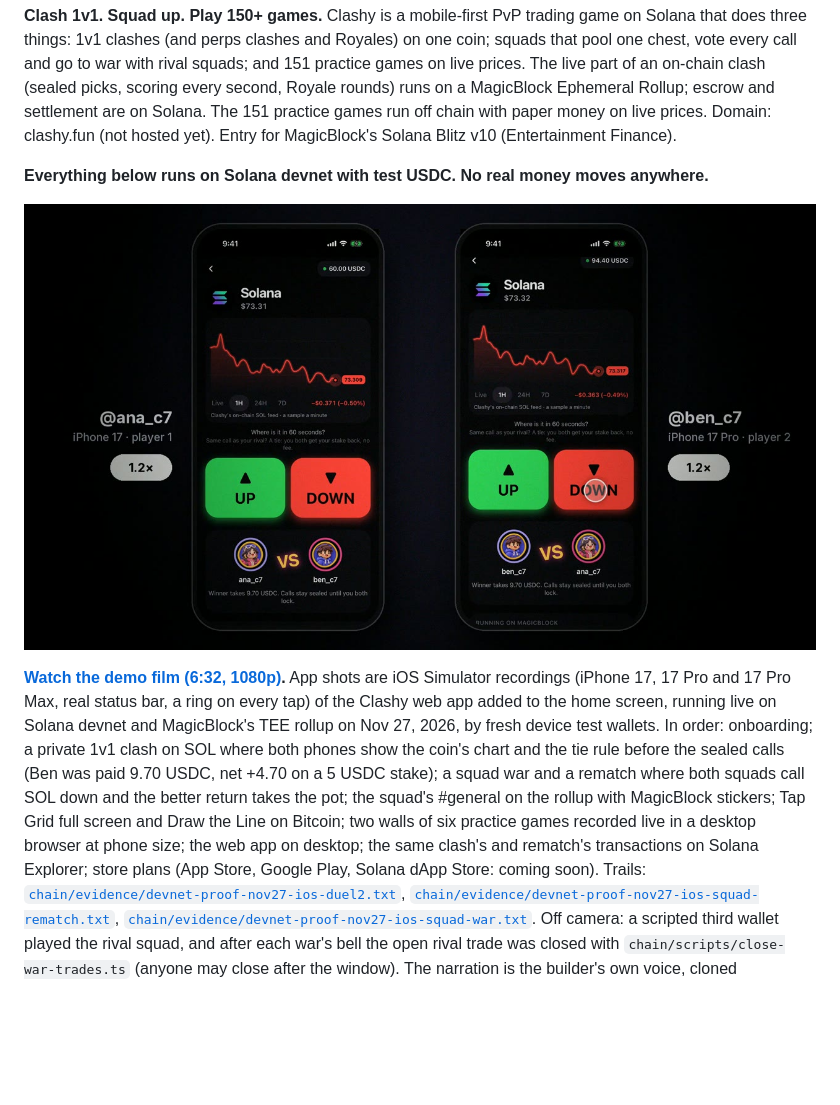
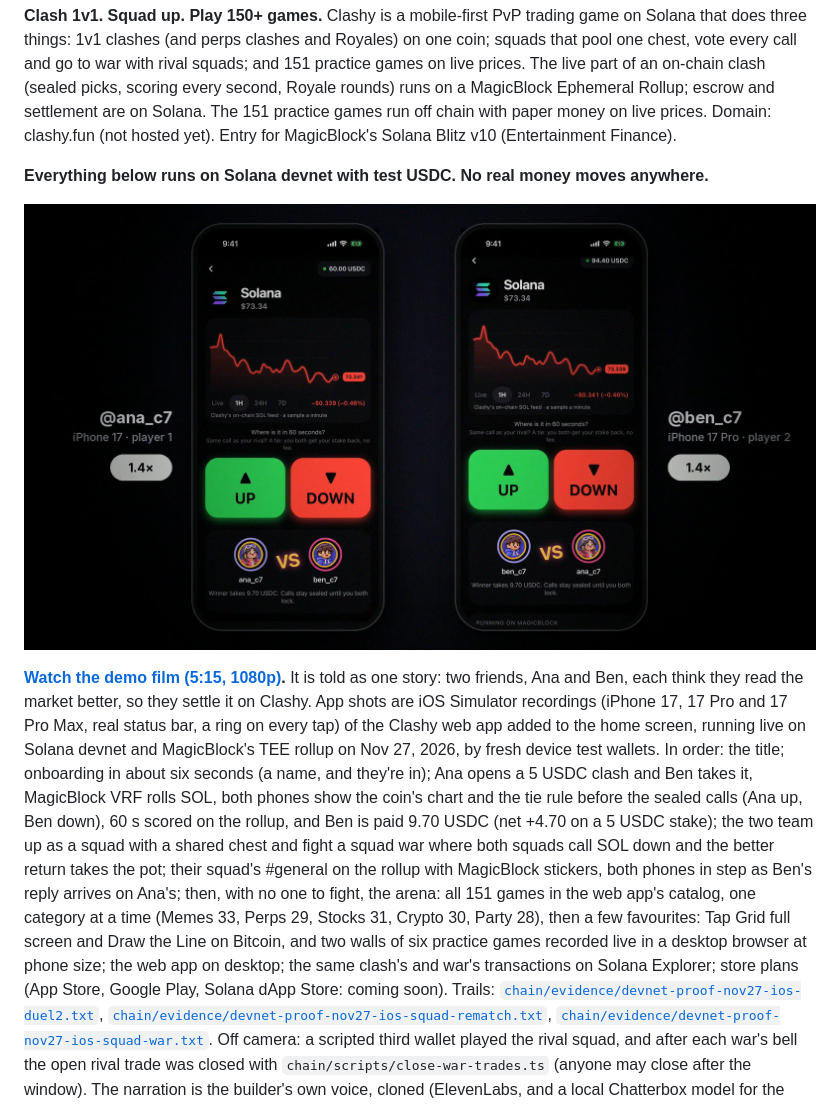
Before and after one commit to nickthelegend/clashy, a Markdown page: README.md, the part around the change. GitHub-like rendering; pictures changed too: docs/media/clashy-demo-poster.jpg; blank space fills up the shorter version.

```diff
--- a/README.md
+++ b/README.md
@@ -9,16 +9,21 @@ Finance).
 
 **Everything below runs on Solana devnet with test USDC. No real money moves anywhere.**
 
-[![Clashy demo film: iPhone recordings of a real devnet clash where both players read the chart before they call, a squad war and rematch, squad chat with MagicBlock stickers, Tap Grid, Draw the Line and a wall of games, then the explorer proof (6:32)](docs/media/clashy-demo-poster.jpg)](docs/media/clashy-demo.mp4)
+[![Clashy demo film v9: the story of two friends, Ana and Ben, who settle who reads the market better in a private 1v1 clash on Solana, then team up for a squad war, trash-talk in squad chat, and play the arena's games (5:15)](docs/media/clashy-demo-poster.jpg)](docs/media/clashy-demo.mp4)
 
-**[Watch the demo film (6:32, 1080p)](docs/media/clashy-demo.mp4).** App shots are iOS Simulator recordings (iPhone 17, 17 Pro
-and 17 Pro Max, real status bar, a ring on every tap) of the Clashy web app added to the home screen, running live on
-Solana devnet and MagicBlock's TEE rollup on Nov 27, 2026, by fresh device test wallets. In order: onboarding; a private
-1v1 clash on SOL where both phones show the coin's chart and the tie rule before the sealed calls (Ben was paid 9.70
-USDC, net +4.70 on a 5 USDC stake); a squad war and a rematch where both squads call SOL down and the better return takes the pot; the squad's #general on the
-rollup with MagicBlock stickers; Tap Grid full screen and Draw the Line on Bitcoin; two walls of six practice games
-recorded live in a desktop browser at phone size; the web app on desktop; the same clash's and rematch's transactions on
-Solana Explorer; store plans (App Store, Google Play, Solana dApp Store: coming soon). Trails:
+**[Watch the demo film (5:15, 1080p)](docs/media/clashy-demo.mp4).** It is told as one story: two friends, Ana and Ben,
+each think they read the market better, so they settle it on Clashy. App shots are iOS Simulator recordings (iPhone 17,
+17 Pro and 17 Pro Max, real status bar, a ring on every tap) of the Clashy web app added to the home screen, running
+live on Solana devnet and MagicBlock's TEE rollup on Nov 27, 2026, by fresh device test wallets. In order: the title;
+onboarding in about six seconds (a name, and they're in); Ana opens a 5 USDC clash and Ben takes it, MagicBlock VRF
+rolls SOL, both phones show the coin's chart and the tie rule before the sealed calls (Ana up, Ben down), 60 s scored
+on the rollup, and Ben is paid 9.70 USDC (net +4.70 on a 5 USDC stake); the two team up as a squad with a shared chest
+and fight a squad war where both squads call SOL down and the better return takes the pot; their squad's #general on
+the rollup with MagicBlock stickers, both phones in step as Ben's reply arrives on Ana's; then, with no one to fight, the arena: all 151 games in the web app's catalog, one
+category at a time (Memes 33, Perps 29, Stocks 31, Crypto 30, Party 28), then a few favourites: Tap Grid full screen and
+Draw the Line on Bitcoin, and two walls of six practice games recorded live in a desktop browser at phone size; the web app on desktop;
+the same clash's and war's transactions on Solana Explorer; store plans (App Store, Google Play, Solana dApp Store:
+coming soon). Trails:
 [`chain/evidence/devnet-proof-nov27-ios-duel2.txt`](chain/evidence/devnet-proof-nov27-ios-duel2.txt),
 [`chain/evidence/devnet-proof-nov27-ios-squad-rematch.txt`](chain/evidence/devnet-proof-nov27-ios-squad-rematch.txt),
 [`chain/evidence/devnet-proof-nov27-ios-squad-war.txt`](chain/evidence/devnet-proof-nov27-ios-squad-war.txt). Off camera:
```
Also changed, not shown: HACKATHON_SUBMISSION_FORM.md (+22 -16 lines), 1 other file.
